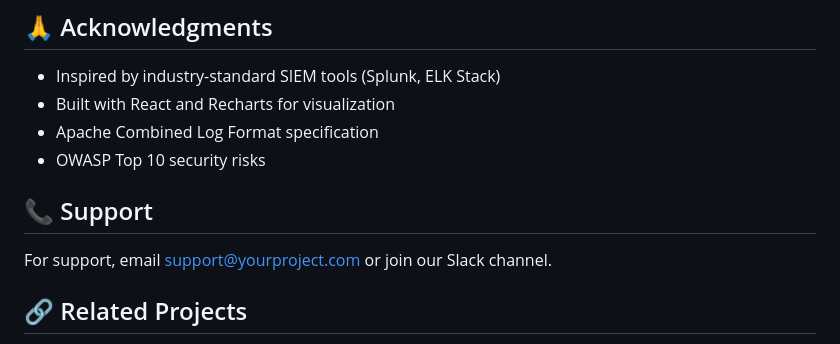
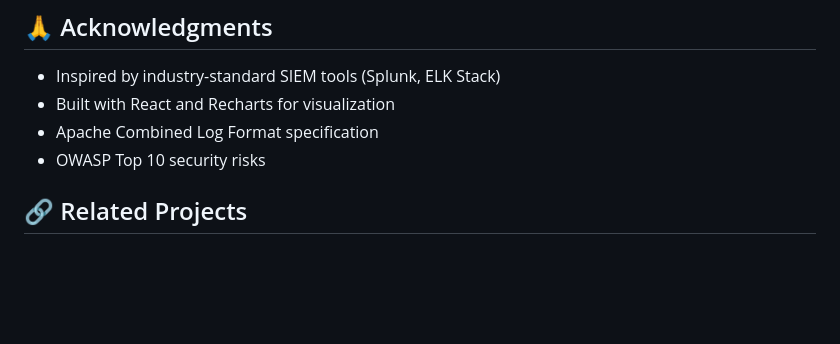
Before and after one commit to Arvind-55555/Real-Time-S.I.E.M-System, a Markdown page: ReadMe.md, the part around the change. GitHub-like rendering; blank space fills up the shorter version.

```diff
--- a/ReadMe.md
+++ b/ReadMe.md
@@ -366,9 +366,6 @@ This project is licensed under the MIT License - see the [LICENSE](LICENSE) file
 - Apache Combined Log Format specification
 - OWASP Top 10 security risks
 
-## 📞 Support
-
-For support, email support@yourproject.com or join our Slack channel.
 
 ## 🔗 Related Projects
 
```
